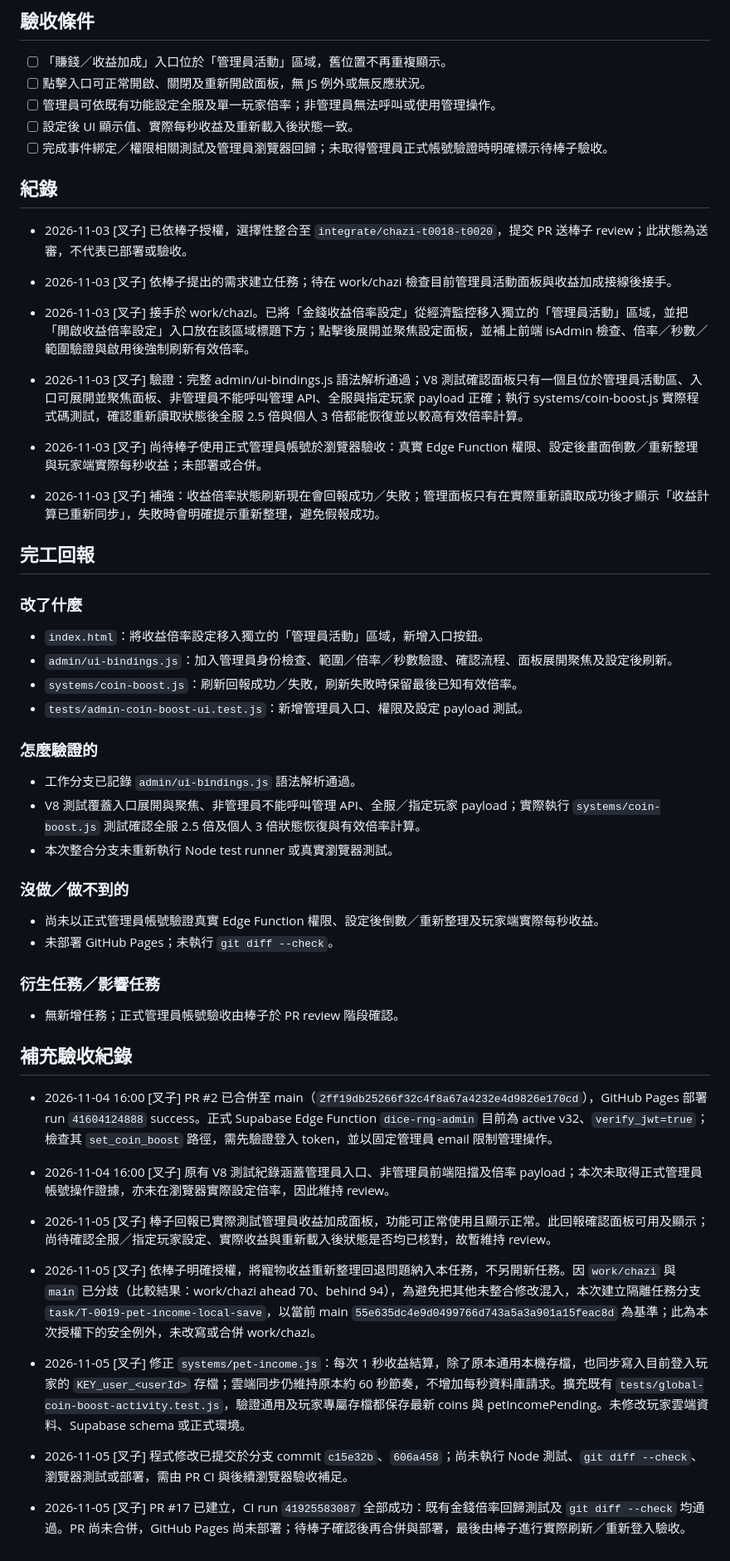
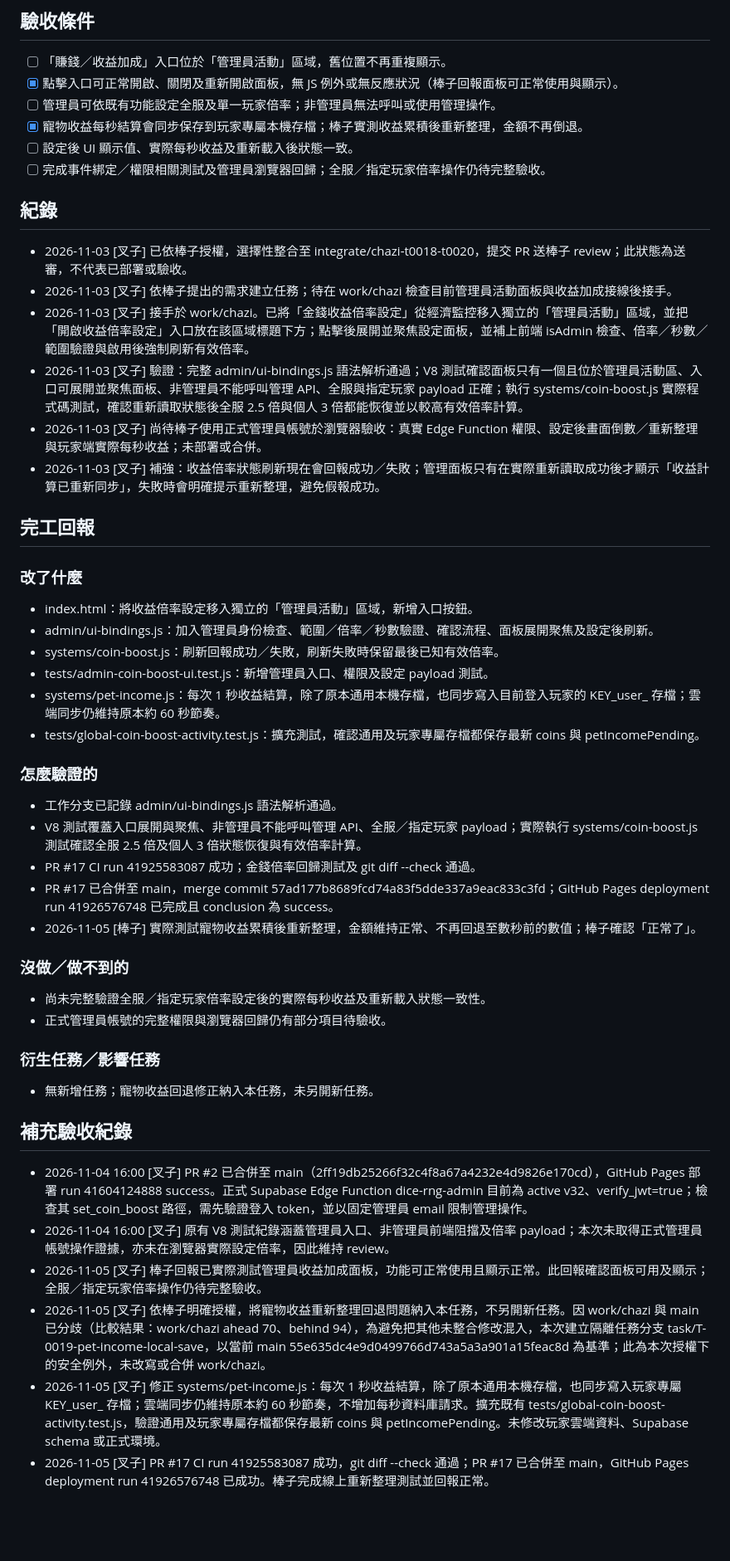
Before and after one commit to hermes0403/dice-realm-rng, a Markdown page: board/T-0019-admin-coin-boost-panel.md, the part around one of its changes. Shown at 83% size. Drawn GitHub-style; blank space fills up the shorter version.

Commit message:
docs(board): record T-0019 live refresh acceptance

```diff
--- a/board/T-0019-admin-coin-boost-panel.md
+++ b/board/T-0019-admin-coin-boost-panel.md
@@ -30,56 +31,54 @@ done_at:
 ## 驗收條件
 
 - [ ] 「賺錢／收益加成」入口位於「管理員活動」區域，舊位置不再重複顯示。
-- [ ] 點擊入口可正常開啟、關閉及重新開啟面板，無 JS 例外或無反應狀況。
+- [x] 點擊入口可正常開啟、關閉及重新開啟面板，無 JS 例外或無反應狀況（棒子回報面板可正常使用與顯示）。
 - [ ] 管理員可依既有功能設定全服及單一玩家倍率；非管理員無法呼叫或使用管理操作。
+- [x] 寵物收益每秒結算會同步保存到玩家專屬本機存檔；棒子實測收益累積後重新整理，金額不再倒退。
 - [ ] 設定後 UI 顯示值、實際每秒收益及重新載入後狀態一致。
-- [ ] 完成事件綁定／權限相關測試及管理員瀏覽器回歸；未取得管理員正式帳號驗證時明確標示待棒子驗收。
+- [ ] 完成事件綁定／權限相關測試及管理員瀏覽器回歸；全服／指定玩家倍率操作仍待完整驗收。
 
 ## 紀錄
 
-- 2026-11-03 [叉子] 已依棒子授權，選擇性整合至 `integrate/chazi-t0018-t0020`，提交 PR 送棒子 review；此狀態為送審，不代表已部署或驗收。
-
+- 2026-11-03 [叉子] 已依棒子授權，選擇性整合至 integrate/chazi-t0018-t0020，提交 PR 送棒子 review；此狀態為送審，不代表已部署或驗收。
 - 2026-11-03 [叉子] 依棒子提出的需求建立任務；待在 work/chazi 檢查目前管理員活動面板與收益加成接線後接手。
-
 - 2026-11-03 [叉子] 接手於 work/chazi。已將「金錢收益倍率設定」從經濟監控移入獨立的「管理員活動」區域，並把「開啟收益倍率設定」入口放在該區域標題下方；點擊後展開並聚焦設定面板，並補上前端 isAdmin 檢查、倍率／秒數／範圍驗證與啟用後強制刷新有效倍率。
 - 2026-11-03 [叉子] 驗證：完整 admin/ui-bindings.js 語法解析通過；V8 測試確認面板只有一個且位於管理員活動區、入口可展開並聚焦面板、非管理員不能呼叫管理 API、全服與指定玩家 payload 正確；執行 systems/coin-boost.js 實際程式碼測試，確認重新讀取狀態後全服 2.5 倍與個人 3 倍都能恢復並以較高有效倍率計算。
 - 2026-11-03 [叉子] 尚待棒子使用正式管理員帳號於瀏覽器驗收：真實 Edge Function 權限、設定後畫面倒數／重新整理與玩家端實際每秒收益；未部署或合併。
-
 - 2026-11-03 [叉子] 補強：收益倍率狀態刷新現在會回報成功／失敗；管理面板只有在實際重新讀取成功後才顯示「收益計算已重新同步」，失敗時會明確提示重新整理，避免假報成功。
 
 ## 完工回報
 
 ### 改了什麼
 
-- `index.html`：將收益倍率設定移入獨立的「管理員活動」區域，新增入口按鈕。
-- `admin/ui-bindings.js`：加入管理員身份檢查、範圍／倍率／秒數驗證、確認流程、面板展開聚焦及設定後刷新。
-- `systems/coin-boost.js`：刷新回報成功／失敗，刷新失敗時保留最後已知有效倍率。
-- `tests/admin-coin-boost-ui.test.js`：新增管理員入口、權限及設定 payload 測試。
+- index.html：將收益倍率設定移入獨立的「管理員活動」區域，新增入口按鈕。
+- admin/ui-bindings.js：加入管理員身份檢查、範圍／倍率／秒數驗證、確認流程、面板展開聚焦及設定後刷新。
+- systems/coin-boost.js：刷新回報成功／失敗，刷新失敗時保留最後已知有效倍率。
+- tests/admin-coin-boost-ui.test.js：新增管理員入口、權限及設定 payload 測試。
+- systems/pet-income.js：每次 1 秒收益結算，除了原本通用本機存檔，也同步寫入目前登入玩家的 KEY_user_<userId> 存檔；雲端同步仍維持原本約 60 秒節奏。
+- tests/global-coin-boost-activity.test.js：擴充測試，確認通用及玩家專屬存檔都保存最新 coins 與 petIncomePending。
 
 ### 怎麼驗證的
 
-- 工作分支已記錄 `admin/ui-bindings.js` 語法解析通過。
-- V8 測試覆蓋入口展開與聚焦、非管理員不能呼叫管理 API、全服／指定玩家 payload；實際執行 `systems/coin-boost.js` 測試確認全服 2.5 倍及個人 3 倍狀態恢復與有效倍率計算。
-- 本次整合分支未重新執行 Node test runner 或真實瀏覽器測試。
+- 工作分支已記錄 admin/ui-bindings.js 語法解析通過。
+- V8 測試覆蓋入口展開與聚焦、非管理員不能呼叫管理 API、全服／指定玩家 payload；實際執行 systems/coin-boost.js 測試確認全服 2.5 倍及個人 3 倍狀態恢復與有效倍率計算。
+- PR #17 CI run 41925583087 成功；金錢倍率回歸測試及 git diff --check 通過。
+- PR #17 已合併至 main，merge commit 57ad177b8689fcd74a83f5dde337a9eac833c3fd；GitHub Pages deployment run 41926576748 已完成且 conclusion 為 success。
+- 2026-11-05 [棒子] 實際測試寵物收益累積後重新整理，金額維持正常、不再回退至數秒前的數值；棒子確認「正常了」。
 
 ### 沒做／做不到的
 
-- 尚未以正式管理員帳號驗證真實 Edge Function 權限、設定後倒數／重新整理及玩家端實際每秒收益。
-- 未部署 GitHub Pages；未執行 `git diff --check`。
+- 尚未完整驗證全服／指定玩家倍率設定後的實際每秒收益及重新載入狀態一致性。
+- 正式管理員帳號的完整權限與瀏覽器回歸仍有部分項目待驗收。
 
 ### 衍生任務／影響任務
 
-- 無新增任務；正式管理員帳號驗收由棒子於 PR review 階段確認。
-
+- 無新增任務；寵物收益回退修正納入本任務，未另開新任務。
 
 ## 補充驗收紀錄
 
-- 2026-11-04 16:00 [叉子] PR #2 已合併至 main（`2ff19db25266f32c4f8a67a4232e4d9826e170cd`），GitHub Pages 部署 run `41604124888` success。正式 Supabase Edge Function `dice-rng-admin` 目前為 active v32、`verify_jwt=true`；檢查其 `set_coin_boost` 路徑，需先驗證登入 token，並以固定管理員 email 限制管理操作。
+- 2026-11-04 16:00 [叉子] PR #2 已合併至 main（2ff19db25266f32c4f8a67a4232e4d9826e170cd），GitHub Pages 部署 run 41604124888 success。正式 Supabase Edge Function dice-rng-admin 目前為 active v32、verify_jwt=true；檢查其 set_coin_boost 路徑，需先驗證登入 token，並以固定管理員 email 限制管理操作。
 - 2026-11-04 16:00 [叉子] 原有 V8 測試紀錄涵蓋管理員入口、非管理員前端阻擋及倍率 payload；本次未取得正式管理員帳號操作證據，亦未在瀏覽器實際設定倍率，因此維持 review。
-- 2026-11-05 [叉子] 棒子回報已實際測試管理員收益加成面板，功能可正常使用且顯示正常。此回報確認面板可用及顯示；尚待確認全服／指定玩家設定、實際收益與重新載入後狀態是否均已核對，故暫維持 review。
-
-- 2026-11-05 [叉子] 依棒子明確授權，將寵物收益重新整理回退問題納入本任務，不另開新任務。因 `work/chazi` 與 `main` 已分歧（比較結果：work/chazi ahead 70、behind 94），為避免把其他未整合修改混入，本次建立隔離任務分支 `task/T-0019-pet-income-local-save`，以當前 main `55e635dc4e9d0499766d743a5a3a901a15feac8d` 為基準；此為本次授權下的安全例外，未改寫或合併 work/chazi。
-- 2026-11-05 [叉子] 修正 `systems/pet-income.js`：每次 1 秒收益結算，除了原本通用本機存檔，也同步寫入目前登入玩家的 `KEY_user_<userId>` 存檔；雲端同步仍維持原本約 60 秒節奏，不增加每秒資料庫請求。擴充既有 `tests/global-coin-boost-activity.test.js`，驗證通用及玩家專屬存檔都保存最新 coins 與 petIncomePending。未修改玩家雲端資料、Supabase schema 或正式環境。
-- 2026-11-05 [叉子] 程式修改已提交於分支 commit `c15e32b`、`606a458`；尚未執行 Node 測試、`git diff --check`、瀏覽器測試或部署，需由 PR CI 與後續瀏覽器驗收補足。
-
-- 2026-11-05 [叉子] PR #17 已建立，CI run `41925583087` 全部成功：既有金錢倍率回歸測試及 `git diff --check` 均通過。PR 尚未合併，GitHub Pages 尚未部署；待棒子確認後再合併與部署，最後由棒子進行實際刷新／重新登入驗收。
+- 2026-11-05 [叉子] 棒子回報已實際測試管理員收益加成面板，功能可正常使用且顯示正常。此回報確認面板可用及顯示；全服／指定玩家倍率操作仍待完整驗收。
+- 2026-11-05 [叉子] 依棒子明確授權，將寵物收益重新整理回退問題納入本任務，不另開新任務。因 work/chazi 與 main 已分歧（比較結果：work/chazi ahead 70、behind 94），為避免把其他未整合修改混入，本次建立隔離任務分支 task/T-0019-pet-income-local-save，以當前 main 55e635dc4e9d0499766d743a5a3a901a15feac8d 為基準；此為本次授權下的安全例外，未改寫或合併 work/chazi。
+- 2026-11-05 [叉子] 修正 systems/pet-income.js：每次 1 秒收益結算，除了原本通用本機存檔，也同步寫入玩家專屬 KEY_user_<userId> 存檔；雲端同步仍維持原本約 60 秒節奏，不增加每秒資料庫請求。擴充既有 tests/global-coin-boost-activity.test.js，驗證通用及玩家專屬存檔都保存最新 coins 與 petIncomePending。未修改玩家雲端資料、Supabase schema 或正式環境。
+- 2026-11-05 [叉子] PR #17 CI run 41925583087 成功，git diff --check 通過；PR #17 已合併至 main，GitHub Pages deployment run 41926576748 已成功。棒子完成線上重新整理測試並回報正常。
```
Also changed, not shown: other parts of board/T-0019-admin-coin-boost-panel.md (+2 -1 lines).
